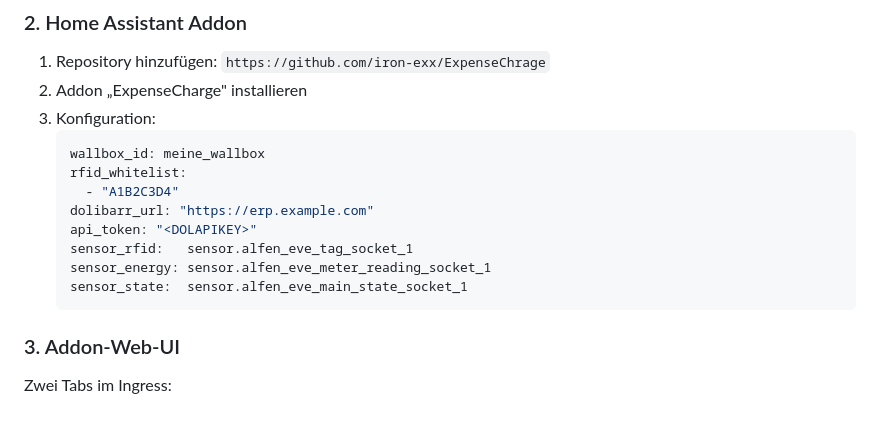
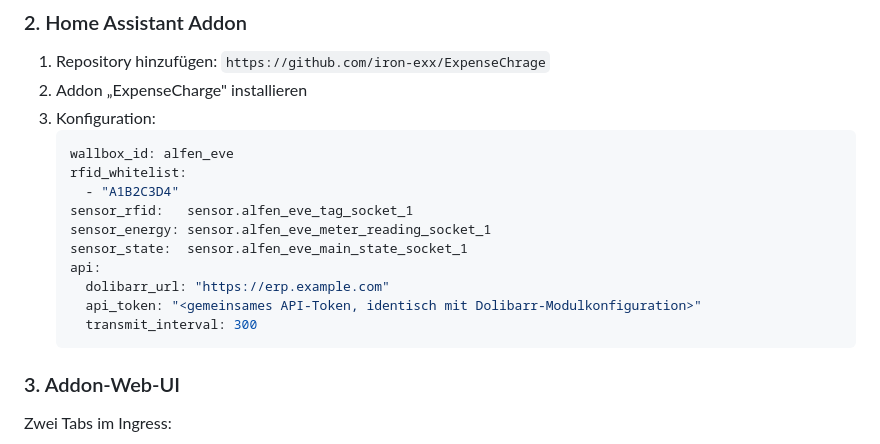
Before and after one commit to iron-exx/ExpenseChrage, a Markdown page: README.md, the part around the change. Drawn GitHub-style; blank space fills up the shorter version.

Commit message:
fix(docs): Config-Beispiel im README auf verschachteltes api:-Schema korrigiert

````diff
--- a/README.md
+++ b/README.md
@@ -83,14 +83,16 @@ Jede Ladung landet sofort als Position im Spesenreport des Mitarbeiters. Pro Mon
 2. Addon „ExpenseCharge" installieren
 3. Konfiguration:
    ```yaml
-   wallbox_id: meine_wallbox
+   wallbox_id: alfen_eve
    rfid_whitelist:
      - "A1B2C3D4"
-   dolibarr_url: "https://erp.example.com"
-   api_token: "<DOLAPIKEY>"
    sensor_rfid:   sensor.alfen_eve_tag_socket_1
    sensor_energy: sensor.alfen_eve_meter_reading_socket_1
    sensor_state:  sensor.alfen_eve_main_state_socket_1
+   api:
+     dolibarr_url: "https://erp.example.com"
+     api_token: "<gemeinsames API-Token, identisch mit Dolibarr-Modulkonfiguration>"
+     transmit_interval: 300
    ```
 
 ### 3. Addon-Web-UI
````
